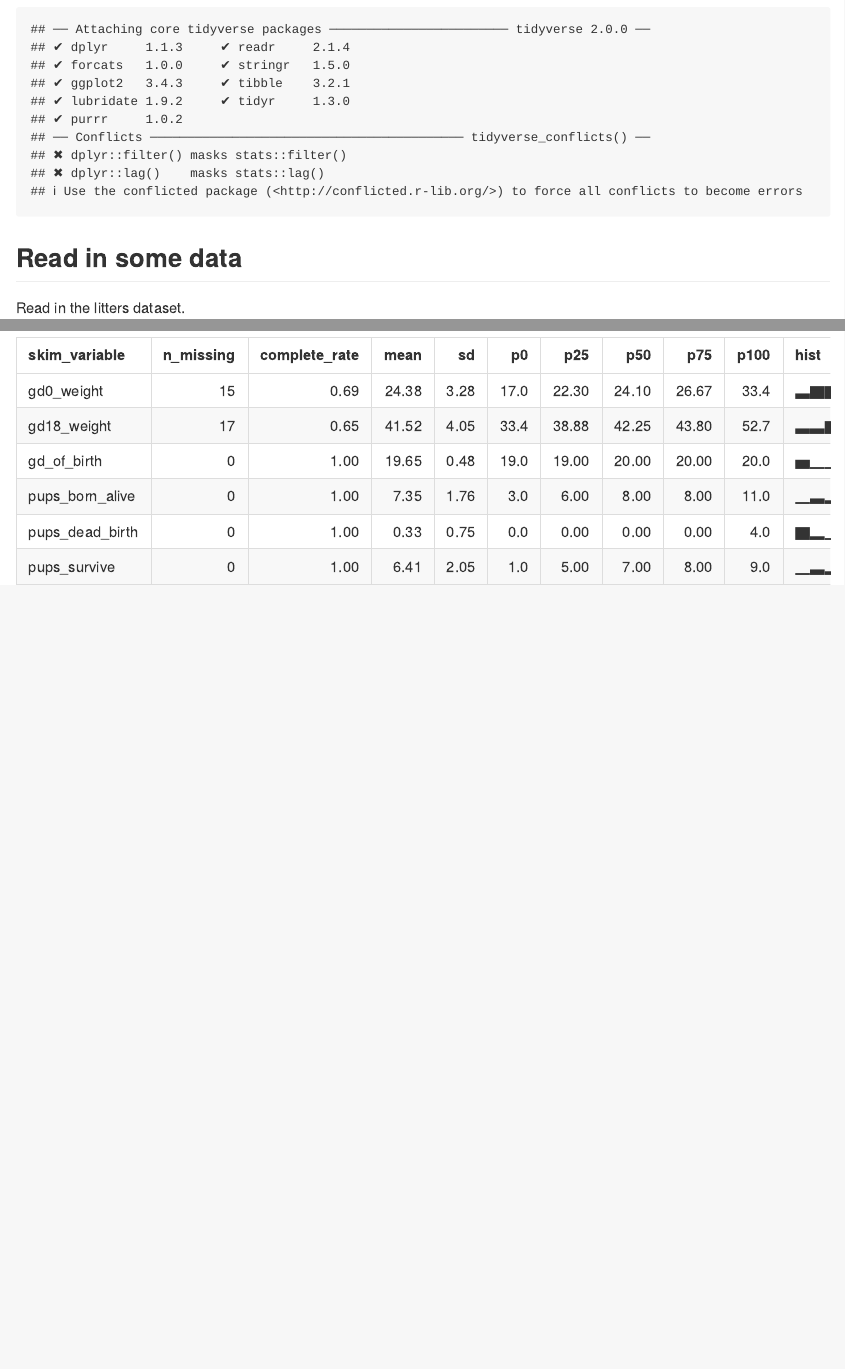
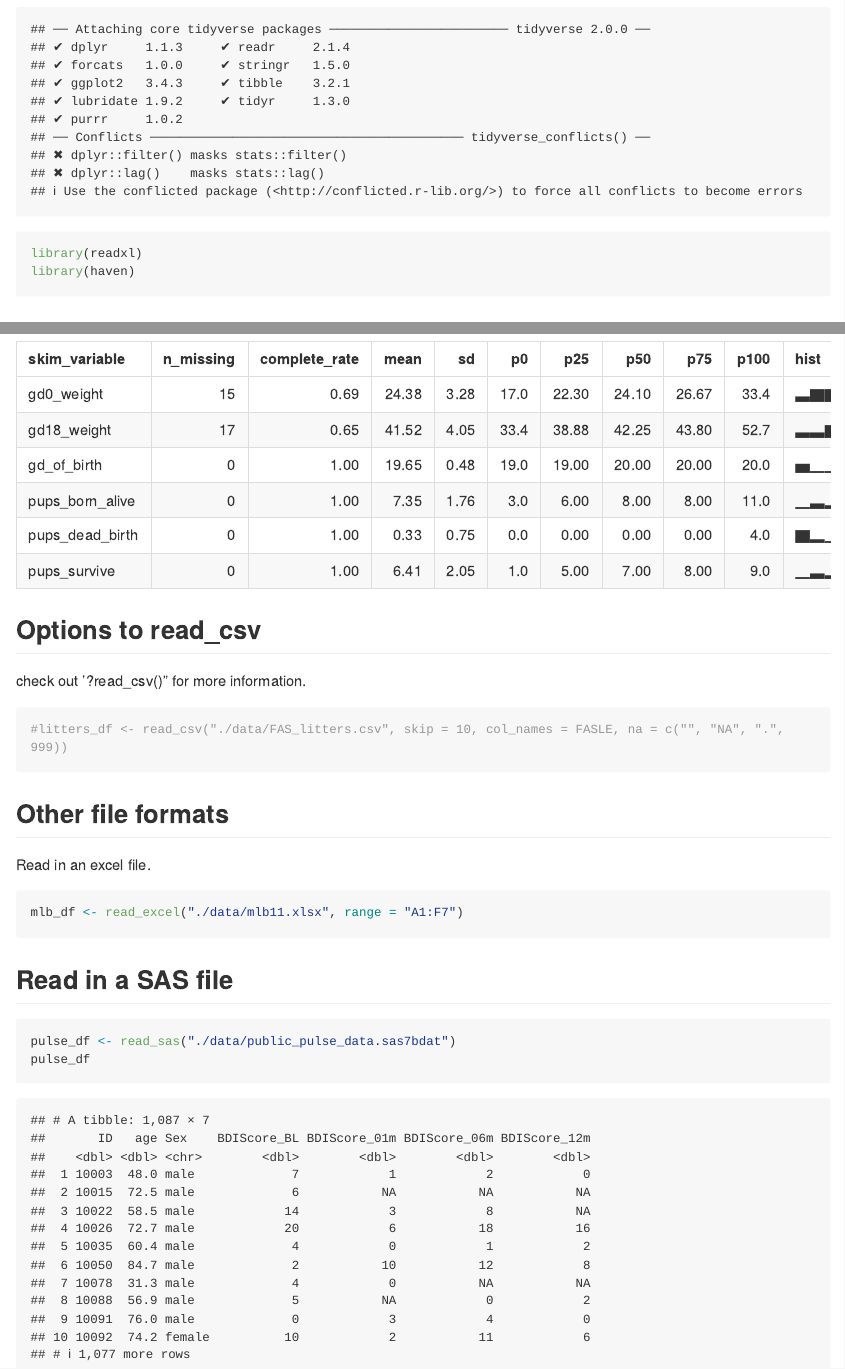
Before and after one commit to CLKuryla/data_wrangling_1, an R Markdown document (data_import.Rmd): the page in a window 1100 px wide, from 170 px down, and a second part further down, joined at a grey line. The pictures show the output file data_import.md that the author committed with the source, drawn offline in the style of GitHub; long lines of code are wrapped.

Commit message:
read in other file types - xls, sas

````diff
--- a/data_import.Rmd
+++ b/data_import.Rmd
@@ -5,6 +5,8 @@ output: github_document
 
 ```{r setup}
 library(tidyverse)
+library(readxl)
+library(haven)
 ```
 
 ## Read in some data
@@ -31,3 +33,28 @@ tail(litters_df)
 ```{r}
 skimr::skim(litters_df)
 ```
+
+## Options to read_csv
+
+check out '?read_csv()" for more information.
+
+```{r}
+#litters_df <- read_csv("./data/FAS_litters.csv", skip = 10, col_names = FASLE, na = c("", "NA", ".", 999))
+
+```
+
+## Other file formats
+
+Read in an excel file.
+
+```{r}
+mlb_df <- read_excel("./data/mlb11.xlsx", range = "A1:F7")
+
+```
+
+## Read in a SAS file
+
+```{r}
+pulse_df <- read_sas("./data/public_pulse_data.sas7bdat")
+pulse_df
+```
````
Also changed, not shown: data_import.md, 1 other file.
